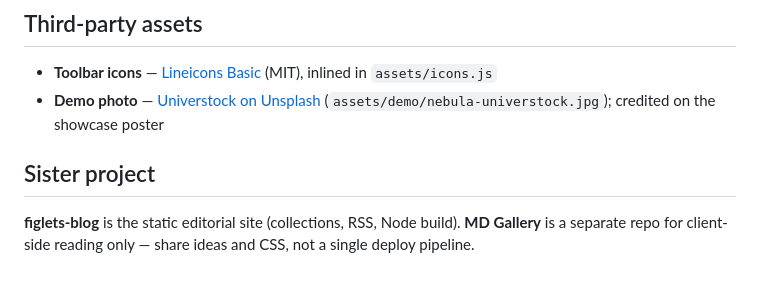
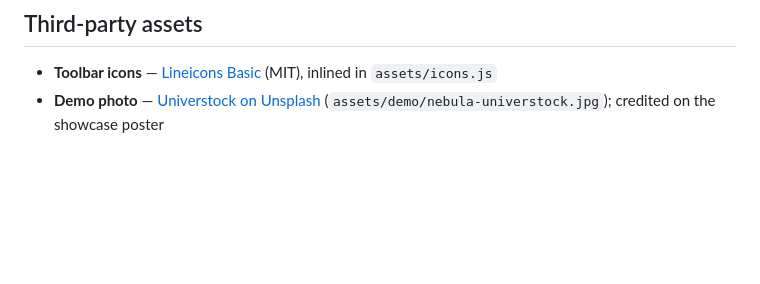
Before and after one commit to arashr/md-gallery, a Markdown page: README.md, the part around the change. Drawn GitHub-style; blank space fills up the shorter version.

```diff
--- a/README.md
+++ b/README.md
@@ -68,9 +68,3 @@ Code fences are respected when detecting splits. Details: [docs/POSTER_LOGIC.md]
 
 - **Toolbar icons** — [Lineicons Basic](https://github.com/LineiconsHQ/Lineicons) (MIT), inlined in `assets/icons.js`
 - **Demo photo** — [Universtock on Unsplash](https://unsplash.com/photos/bright-star-with-colorful-nebula-in-dark-space-bsEmH06Ko1w) (`assets/demo/nebula-universtock.jpg`); credited on the showcase poster
-
-
-
-## Sister project
-
-**figlets-blog** is the static editorial site (collections, RSS, Node build). **MD Gallery** is a separate repo for client-side reading only — share ideas and CSS, not a single deploy pipeline.
```
